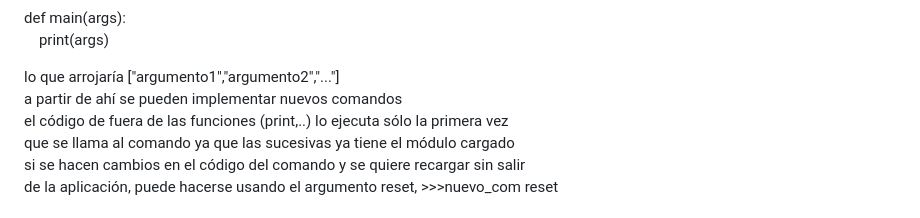
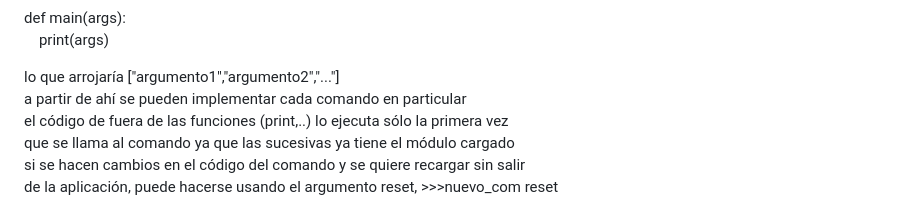
Before and after one commit to osiris000/osiris000, a Markdown page: README.md, the part around the change. GitHub-like rendering.

Commit message:
upload 22-7-2023 18:15

```diff
--- a/README.md
+++ b/README.md
@@ -133,7 +133,7 @@ def main(args):
 &nbsp;&nbsp;&nbsp;&nbsp;print(args)
 
 lo que arrojaría ["argumento1","argumento2","..."]
-a partir de ahí se pueden implementar nuevos comandos
+a partir de ahí se pueden implementar cada comando en particular
 el código de fuera de las funciones (print,..) lo ejecuta sólo la primera vez
 que se llama al comando ya que las sucesivas ya tiene el módulo cargado
 si se hacen cambios en el código del comando y se quiere recargar sin salir
```
